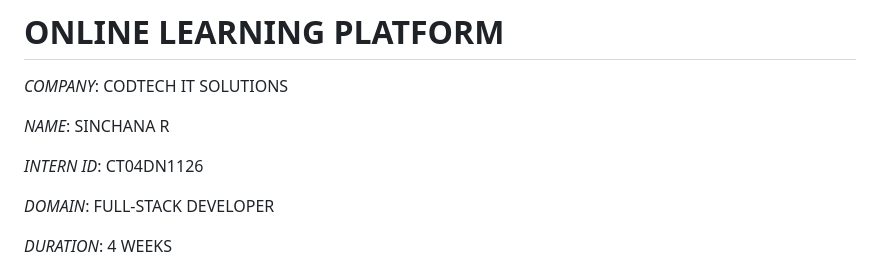
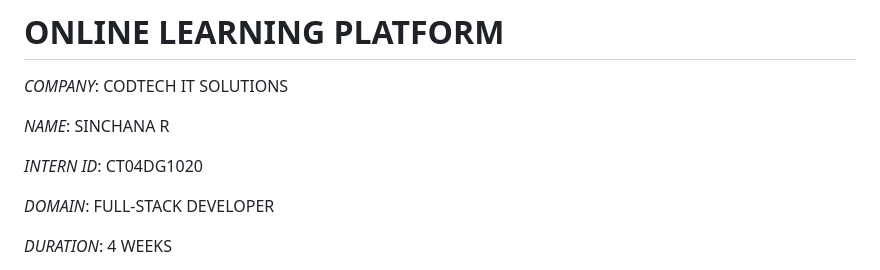
Before and after one commit to sinchanar-14/ONLINE-LEARNING, a Markdown page: README.md, the part around the change. Rendered like a GitHub page.

```diff
--- a/README.md
+++ b/README.md
@@ -4,7 +4,7 @@
 
 *NAME*: SINCHANA R
 
-*INTERN ID*: CT04DN1126
+*INTERN ID*: CT04DG1020
 
 *DOMAIN*: FULL-STACK DEVELOPER
 
```
